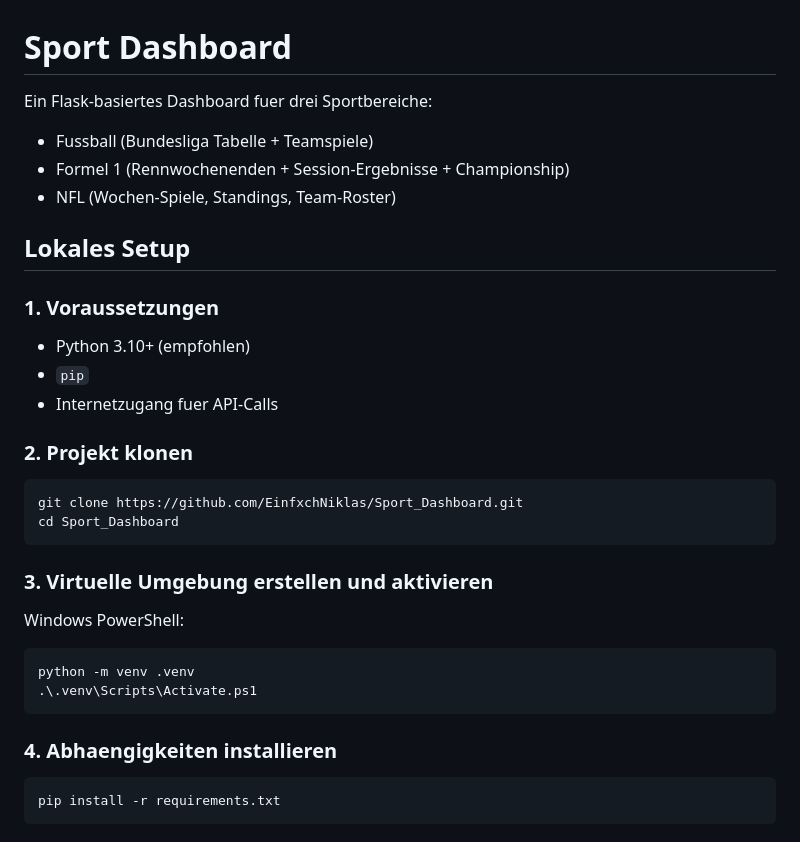
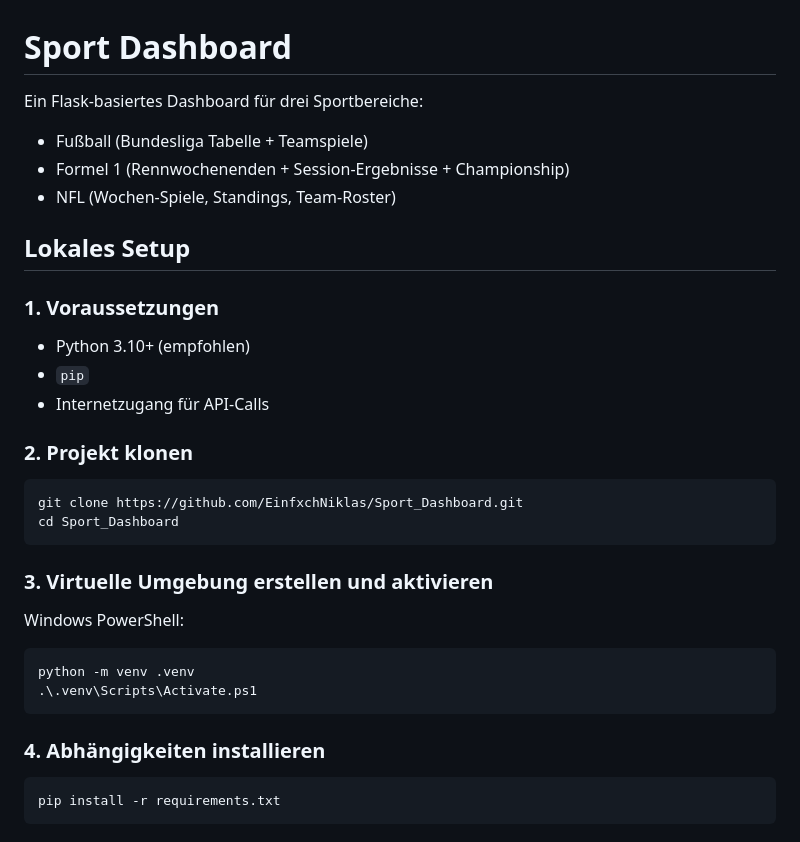
Before and after one commit to EinfxchNiklas/Sport_Dashboard, a Markdown page: README.md, the part around one of its changes. Rendered like a GitHub page.

````diff
--- a/README.md
+++ b/README.md
@@ -1,7 +1,7 @@
 # Sport Dashboard
 
-Ein Flask-basiertes Dashboard fuer drei Sportbereiche:
-- Fussball (Bundesliga Tabelle + Teamspiele)
+Ein Flask-basiertes Dashboard für drei Sportbereiche:
+- Fußball (Bundesliga Tabelle + Teamspiele)
 - Formel 1 (Rennwochenenden + Session-Ergebnisse + Championship)
 - NFL (Wochen-Spiele, Standings, Team-Roster)
 
@@ -10,7 +10,7 @@ Ein Flask-basiertes Dashboard fuer drei Sportbereiche:
 ### 1. Voraussetzungen
 - Python 3.10+ (empfohlen)
 - `pip`
-- Internetzugang fuer API-Calls
+- Internetzugang für API-Calls
 
 ### 2. Projekt klonen
 ```bash
@@ -25,7 +25,7 @@ python -m venv .venv
 .\.venv\Scripts\Activate.ps1
 ```
 
-### 4. Abhaengigkeiten installieren
+### 4. Abhängigkeiten installieren
 ```bash
 pip install -r requirements.txt
 ```
````
Also changed, not shown: other parts of README.md (+16 -46 lines).
